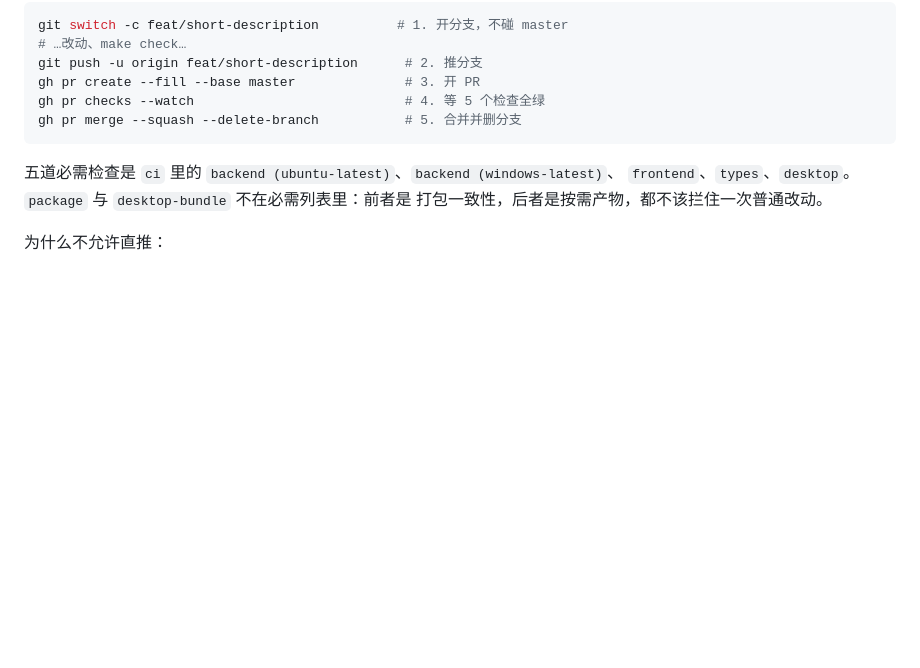
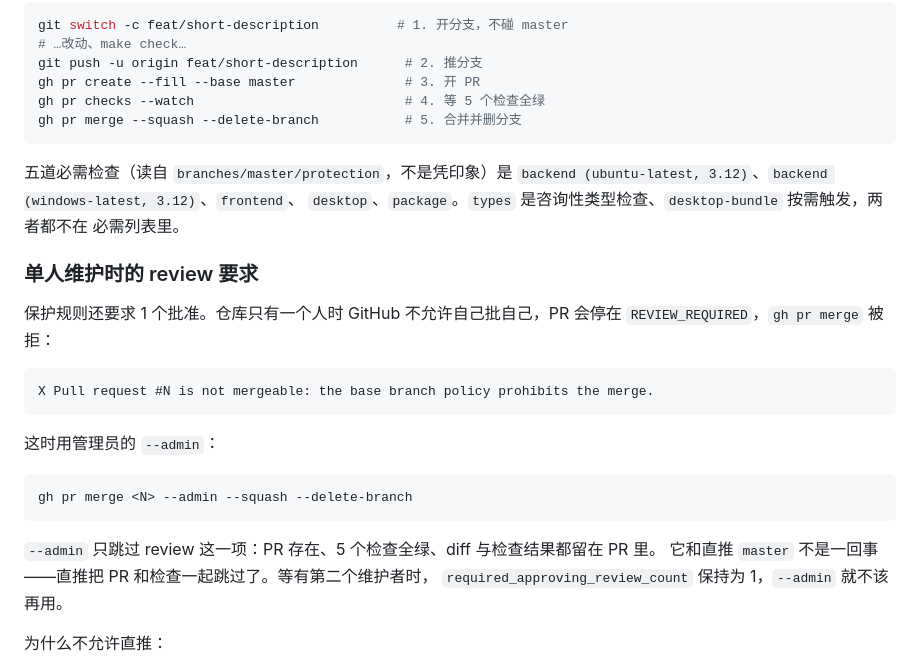
Before and after one commit to Soa4P/soapbot, a Markdown page: CONTRIBUTING.md, the part around the change. Rendered like a GitHub page; blank space fills up the shorter version.

Commit message:
docs: read the required checks from the protection rule, not from memory
The list said types and omitted package. The actual branches/master/protection requires backend (ubuntu-latest, 3.12), backend (windows-latest, 3.12), frontend, desktop and package — five contexts, and package is one of them.

The same rule requires one approving review, which a single-maintainer repository cannot satisfy: GitHub forbids approving your own pull request, so \gh pr merge\ stops at REVIEW_REQUIRED with 'the base branch policy prohibits the merge'.

Documented: use --admin. It skips only the review — the PR exists and all five checks are green, which is not the same as a direct push that skips the PR and the checks together. Once there is a second maintainer, required_approving_review_count stays at 1 and --admin stops being appropriate.

````diff
--- a/CONTRIBUTING.md
+++ b/CONTRIBUTING.md
@@ -63,9 +63,29 @@ gh pr checks --watch                           # 4. 等 5 个检查全绿
 gh pr merge --squash --delete-branch           # 5. 合并并删分支
 ```
 
-五道必需检查是 `ci` 里的 `backend (ubuntu-latest)`、`backend (windows-latest)`、
-`frontend`、`types`、`desktop`。`package` 与 `desktop-bundle` 不在必需列表里：前者是
-打包一致性，后者是按需产物，都不该拦住一次普通改动。
+五道必需检查（读自 `branches/master/protection`，不是凭印象）是
+`backend (ubuntu-latest, 3.12)`、`backend (windows-latest, 3.12)`、`frontend`、
+`desktop`、`package`。`types` 是咨询性类型检查、`desktop-bundle` 按需触发，两者都不在
+必需列表里。
+
+### 单人维护时的 review 要求
+
+保护规则还要求 1 个批准。仓库只有一个人时 GitHub 不允许自己批自己，PR 会停在
+`REVIEW_REQUIRED`，`gh pr merge` 被拒：
+
+```
+X Pull request #N is not mergeable: the base branch policy prohibits the merge.
+```
+
+这时用管理员的 `--admin`：
+
+```bash
+gh pr merge <N> --admin --squash --delete-branch
+```
+
+`--admin` 只跳过 review 这一项：PR 存在、5 个检查全绿、diff 与检查结果都留在 PR 里。
+它和直推 `master` 不是一回事——直推把 PR 和检查一起跳过了。等有第二个维护者时，
+`required_approving_review_count` 保持为 1，`--admin` 就不该再用。
 
 为什么不允许直推：
 
````
